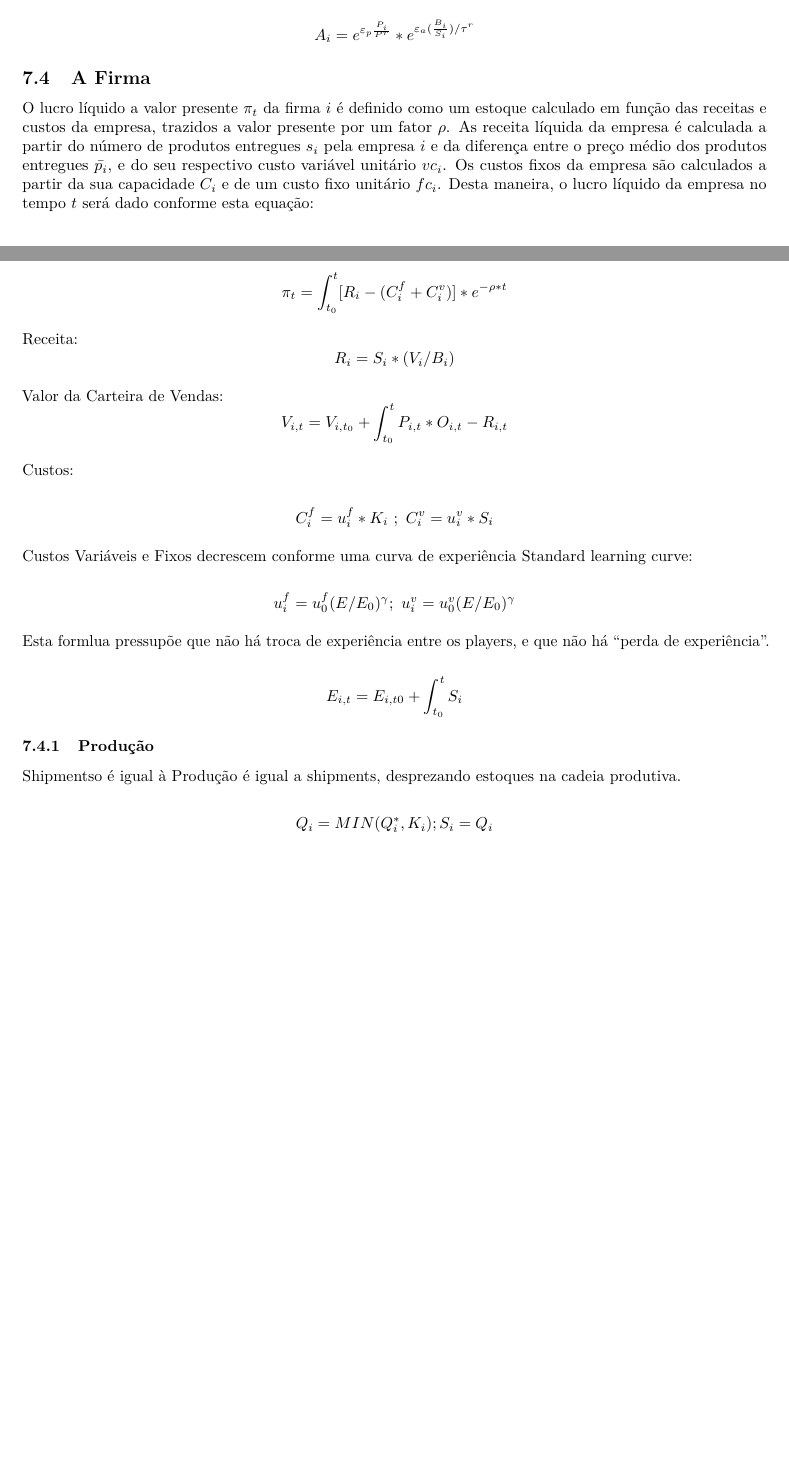
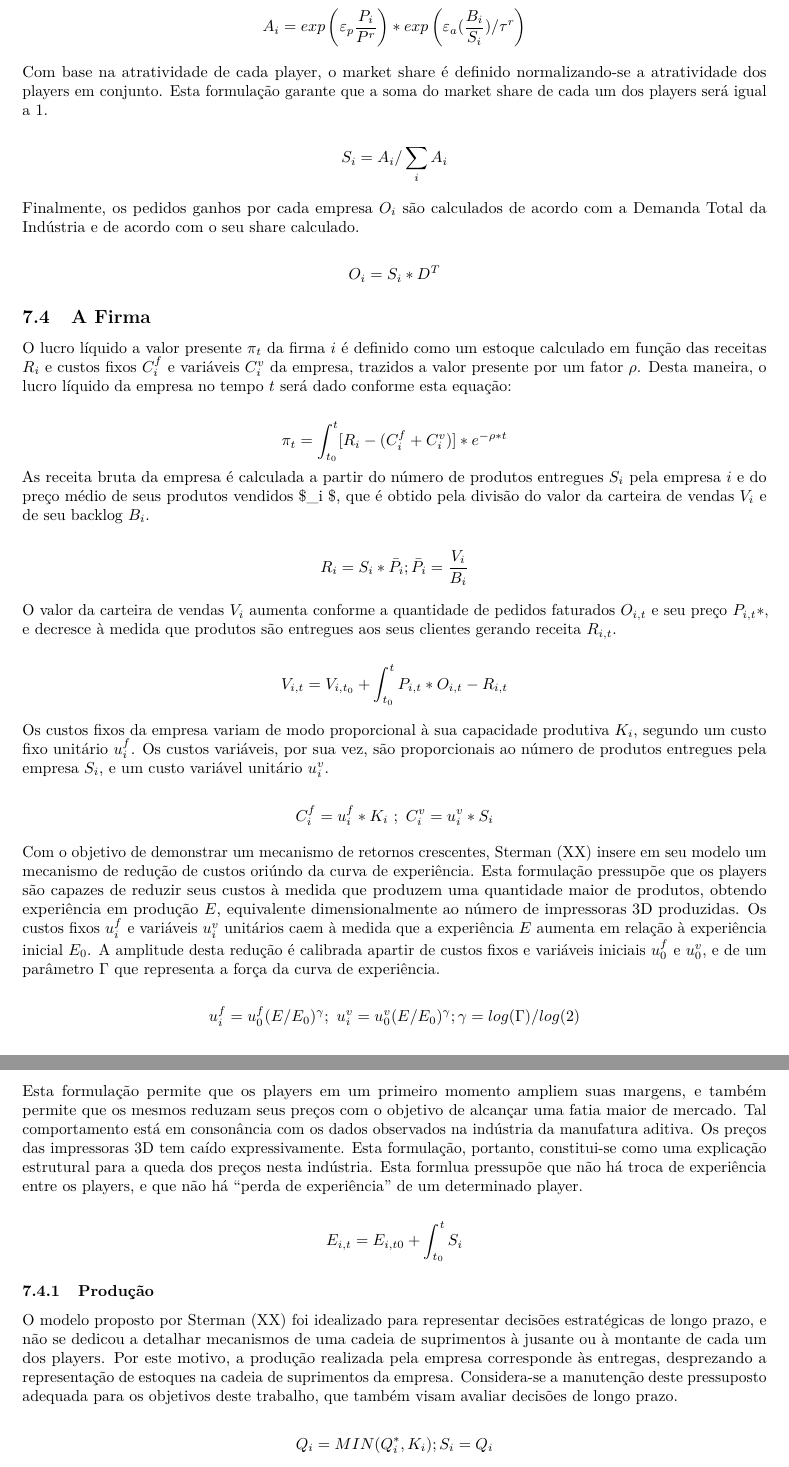
Before and after one commit to pedroliman/ms-rdm-dissertation, an R Markdown document (models/dissertation-model/modelo-R/Capitulo-4.Rmd): two parts of pages 11 and 12 of 16 before the commit and two parts of pages 12 and 13 of 17 after it, joined at a grey line, cut at the place of the change, the shorter picture padded with empty space. Rendered offline with R 4.5, knitr and Pandoc, then LaTeX, with nearby package versions; some code elsewhere in the file could not run offline.

Commit message:
modelo matemático: vpl, share, custos, produção

```diff
--- a/models/dissertation-model/modelo-R/Capitulo-4.Rmd
+++ b/models/dissertation-model/modelo-R/Capitulo-4.Rmd
@@ -226,37 +232,40 @@ Share:
+$$A_i = exp \left({\varepsilon_p \frac{P_i}{P^r}}\right) * exp \left({\varepsilon_a (\frac{B_i}{S_i})/\tau^r}\right)$$
+
+Com base na atratividade de cada player, o market share é definido normalizando-se a atratividade dos players em conjunto. Esta formulação garante que a soma do market share de cada um dos players será igual a 1.
+
 $$S_i = A_i/\sum_{i}A_i$$
 
-Atratividade: - Aqui deve entrar também a performance do produto.
-Standard Logit decision model
+Finalmente, os pedidos ganhos por cada empresa $O_i$ são calculados de acordo com a Demanda Total da Indústria e de acordo com o seu share calculado.
 
-$$A_i = e^{\varepsilon_p \frac{P_i}{P^r}} * e^{\varepsilon_a (\frac{B_i}{S_i})/\tau^r}$$
+$$O_i = S_i * D^T$$
 
 ## A Firma
 
-O lucro líquido a valor presente $\pi_{t}$ da firma $i$ é definido como um estoque calculado em função das receitas e custos da empresa, trazidos a valor presente por um fator $\rho$. As receita líquida da empresa é calculada a partir do número de produtos entregues $s_i$ pela empresa $i$ e da diferença entre o preço médio dos produtos entregues $\bar{p_{i}}$, e do seu respectivo custo variável unitário $vc_i$. Os custos fixos da empresa são calculados a partir da sua capacidade $C_{i}$ e de um custo fixo unitário $fc_i$. Desta maneira, o lucro líquido da empresa no tempo $t$ será dado conforme esta equação:
+O lucro líquido a valor presente $\pi_{t}$ da firma $i$ é definido como um estoque calculado em função das receitas $R_i$ e custos fixos $C^f_i$ e variáveis $C^v_i$ da empresa, trazidos a valor presente por um fator $\rho$.   Desta maneira, o lucro líquido da empresa no tempo $t$ será dado conforme esta equação:
 
 $$ \pi_{t} = \int_{t_0}^{t} [R_i -(C^f_i+C^v_i)]  *  e^{-\rho * t} $$
+As receita bruta da empresa é calculada a partir do número de produtos entregues $S_{i}$ pela empresa $i$ e do preço médio de seus produtos vendidos $\bar P_i $, que é obtido pela divisão do valor da carteira de vendas $V_i$ e de seu backlog $B_i$.
 
-Receita:
-$$R_i = S_{i} * (V_i/B_i)$$
+$$R_i = S_{i} * \bar P_i; \bar P_i = \frac{V_i}{B_i}$$
 
-Valor da Carteira de Vendas:
+O valor da carteira de vendas $V_i$  aumenta conforme a quantidade de pedidos faturados $O_{i,t}$  e seu preço $P_{i,t}*$, e decresce à medida que produtos são entregues aos seus clientes gerando receita $R_{i,t}$.
+
 $$V_{i,t} = V_{i,t_0} + \int_{t_0}^{t} P_{i,t}*O_{i,t} - R_{i,t}$$
 
-Custos:
+Os custos fixos da empresa variam de modo proporcional à sua capacidade produtiva $K_i$, segundo um custo fixo unitário $u^f_i$. Os custos variáveis, por sua vez, são proporcionais ao número de produtos entregues pela empresa $S_i$, e um custo variável unitário $u^v_i$.
 
 $$C^f_i = u^f_i*K_i\ ; \  C^v_i = u^v_i * S_i$$
 
-Custos Variáveis e Fixos decrescem conforme uma curva de experiência
-Standard learning curve:
+Com o objetivo de demonstrar um mecanismo de retornos crescentes, Sterman (XX) insere em seu modelo um mecanismo de redução de custos oriúndo da curva de experiência. Esta formulação pressupõe que os players são capazes de reduzir seus custos à medida que produzem uma quantidade maior de produtos, obtendo experiência em produção $E$, equivalente dimensionalmente ao número de impressoras 3D produzidas. Os custos fixos $u^f_i$ e variáveis $u^v_i$ unitários caem à medida que a experiência $E$ aumenta em relação à experiência inicial $E_0$. A amplitude desta redução é calibrada apartir de custos fixos e variáveis iniciais $u^f_0$ e $u^v_0$, e de um parâmetro $\Gamma$ que representa a força da curva de experiência.
 
-$$u^f_i = u^f_0(E/E_0)^\gamma ;\ u^v_i = u^v_0(E/E_0)^\gamma  $$
+$$u^f_i = u^f_0(E/E_0)^\gamma ;\ u^v_i = u^v_0(E/E_0)^\gamma; \gamma = log(\Gamma)/log(2)$$
 
-Esta formlua pressupõe que não há troca de experiência entre os players, e que não há "perda de experiência".
+Esta formulação permite que os players em um primeiro momento ampliem suas margens, e também permite que os mesmos reduzam seus preços com o objetivo de alcançar uma fatia maior de mercado. Tal comportamento está em consonância com os dados observados na indústria da manufatura aditiva. Os preços das impressoras 3D tem caído expressivamente. Esta formulação, portanto, constitui-se como uma explicação estrutural para a queda dos preços nesta indústria. Esta formlua pressupõe que não há troca de experiência entre os players, e que não há "perda de experiência" de um determinado player.
 
 $$E_{i,t} = E_{i,t0} + \int_{t_0}^{t} S_i$$
 
 ### Produção
 
-Shipmentso é igual à Produção é igual a shipments, desprezando estoques na cadeia produtiva.
+O modelo proposto por Sterman (XX) foi idealizado para representar decisões estratégicas de longo prazo, e não se dedicou a detalhar mecanismos de uma cadeia de suprimentos à jusante ou à montante de cada um dos players. Por este motivo, a produção realizada pela empresa corresponde às entregas, desprezando a representação de estoques na cadeia de suprimentos da empresa. Considera-se a manutenção deste pressuposto adequada para os objetivos deste trabalho, que também visam avaliar decisões de longo prazo.
 
 $$Q_i = MIN(Q_i^*,K_i); S_i = Q_i$$
```
Also changed, not shown: models/dissertation-model/modelo-R/Capitulo-4.Rmd (24 more changed lines).
